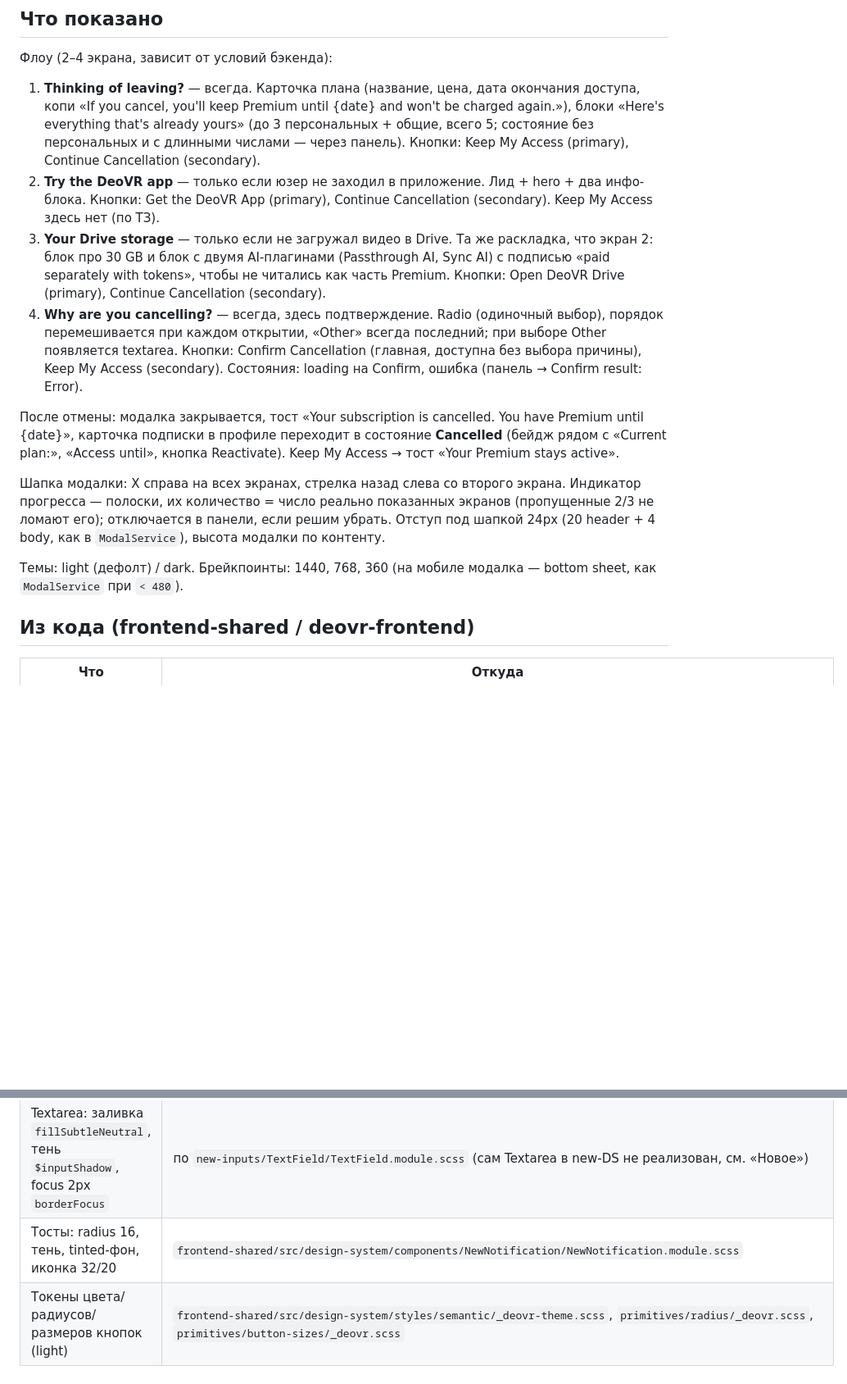
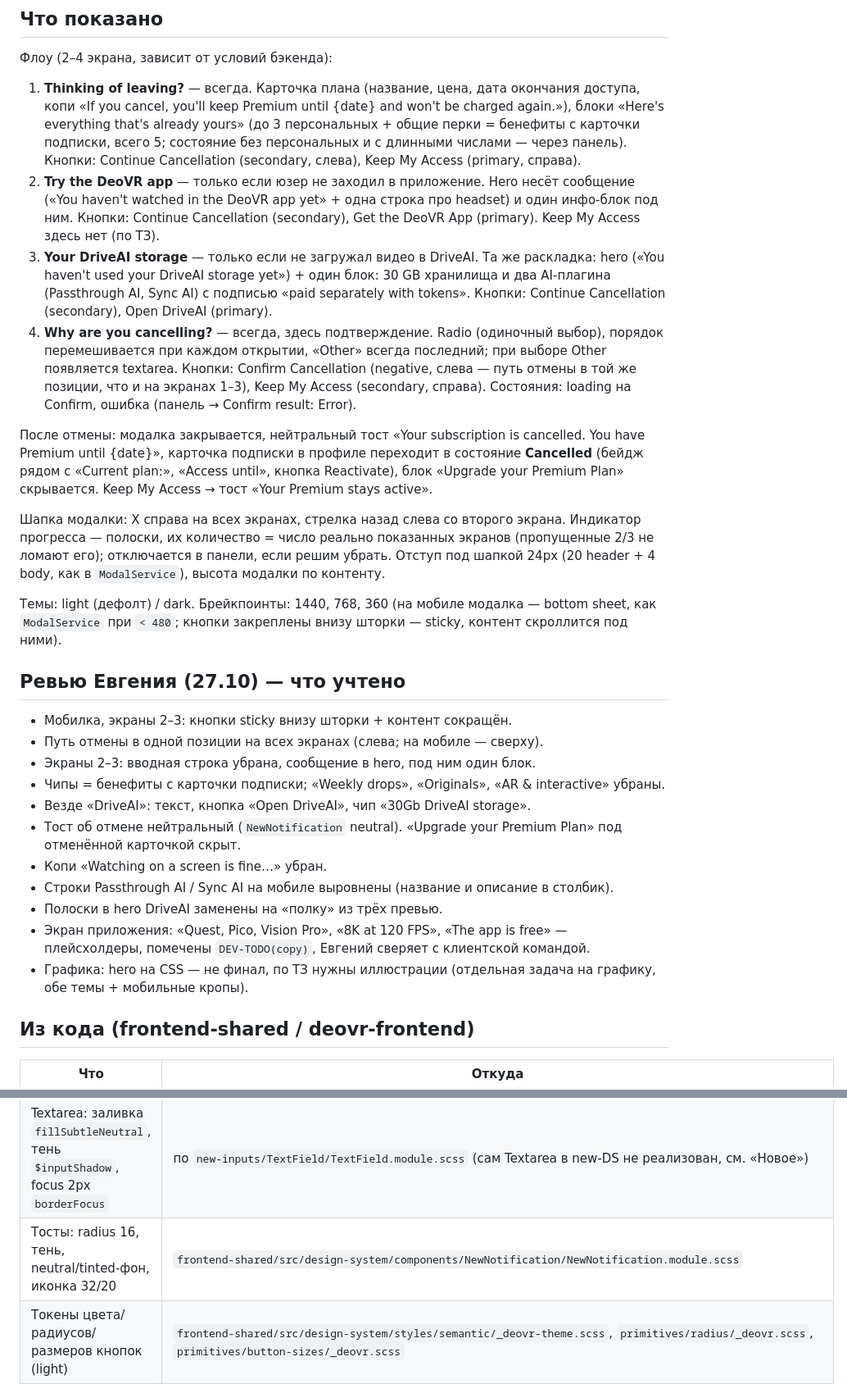
Before and after one commit to Nejumimi/des-1054-cancellation-flow, a Markdown page: README.md, 2 parts joined by grey strips. Shown at 82% size. Rendered like a GitHub page; blank space fills up the shorter version.

Commit message:
proto(DES-1054): README — review round 1
Co-Authored-By: Claude Fable 5.1 <noreply@anthropic.com>
Claude-Session: https://claude.ai/code/session_013aoFirbu4wwWcAGXy5Y1NL

```diff
--- a/README.md
+++ b/README.md
@@ -12,16 +12,30 @@
 
 Флоу (2–4 экрана, зависит от условий бэкенда):
 
-1. **Thinking of leaving?** — всегда. Карточка плана (название, цена, дата окончания доступа, копи «If you cancel, you'll keep Premium until {date} and won't be charged again.»), блоки «Here's everything that's already yours» (до 3 персональных + общие, всего 5; состояние без персональных и с длинными числами — через панель). Кнопки: Keep My Access (primary), Continue Cancellation (secondary).
-2. **Try the DeoVR app** — только если юзер не заходил в приложение. Лид + hero + два инфо-блока. Кнопки: Get the DeoVR App (primary), Continue Cancellation (secondary). Keep My Access здесь нет (по ТЗ).
-3. **Your Drive storage** — только если не загружал видео в Drive. Та же раскладка, что экран 2: блок про 30 GB и блок с двумя AI-плагинами (Passthrough AI, Sync AI) с подписью «paid separately with tokens», чтобы не читались как часть Premium. Кнопки: Open DeoVR Drive (primary), Continue Cancellation (secondary).
-4. **Why are you cancelling?** — всегда, здесь подтверждение. Radio (одиночный выбор), порядок перемешивается при каждом открытии, «Other» всегда последний; при выборе Other появляется textarea. Кнопки: Confirm Cancellation (главная, доступна без выбора причины), Keep My Access (secondary). Состояния: loading на Confirm, ошибка (панель → Confirm result: Error).
+1. **Thinking of leaving?** — всегда. Карточка плана (название, цена, дата окончания доступа, копи «If you cancel, you'll keep Premium until {date} and won't be charged again.»), блоки «Here's everything that's already yours» (до 3 персональных + общие перки = бенефиты с карточки подписки, всего 5; состояние без персональных и с длинными числами — через панель). Кнопки: Continue Cancellation (secondary, слева), Keep My Access (primary, справа).
+2. **Try the DeoVR app** — только если юзер не заходил в приложение. Hero несёт сообщение («You haven't watched in the DeoVR app yet» + одна строка про headset) и один инфо-блок под ним. Кнопки: Continue Cancellation (secondary), Get the DeoVR App (primary). Keep My Access здесь нет (по ТЗ).
+3. **Your DriveAI storage** — только если не загружал видео в DriveAI. Та же раскладка: hero («You haven't used your DriveAI storage yet») + один блок: 30 GB хранилища и два AI-плагина (Passthrough AI, Sync AI) с подписью «paid separately with tokens». Кнопки: Continue Cancellation (secondary), Open DriveAI (primary).
+4. **Why are you cancelling?** — всегда, здесь подтверждение. Radio (одиночный выбор), порядок перемешивается при каждом открытии, «Other» всегда последний; при выборе Other появляется textarea. Кнопки: Confirm Cancellation (negative, слева — путь отмены в той же позиции, что и на экранах 1–3), Keep My Access (secondary, справа). Состояния: loading на Confirm, ошибка (панель → Confirm result: Error).
 
-После отмены: модалка закрывается, тост «Your subscription is cancelled. You have Premium until {date}», карточка подписки в профиле переходит в состояние **Cancelled** (бейдж рядом с «Current plan:», «Access until», кнопка Reactivate). Keep My Access → тост «Your Premium stays active».
+После отмены: модалка закрывается, нейтральный тост «Your subscription is cancelled. You have Premium until {date}», карточка подписки в профиле переходит в состояние **Cancelled** (бейдж рядом с «Current plan:», «Access until», кнопка Reactivate), блок «Upgrade your Premium Plan» скрывается. Keep My Access → тост «Your Premium stays active».
 
 Шапка модалки: X справа на всех экранах, стрелка назад слева со второго экрана. Индикатор прогресса — полоски, их количество = число реально показанных экранов (пропущенные 2/3 не ломают его); отключается в панели, если решим убрать. Отступ под шапкой 24px (20 header + 4 body, как в `ModalService`), высота модалки по контенту.
 
-Темы: light (дефолт) / dark. Брейкпоинты: 1440, 768, 360 (на мобиле модалка — bottom sheet, как `ModalService` при `< 480`).
+Темы: light (дефолт) / dark. Брейкпоинты: 1440, 768, 360 (на мобиле модалка — bottom sheet, как `ModalService` при `< 480`; кнопки закреплены внизу шторки — sticky, контент скроллится под ними).
+
+## Ревью Евгения (27.10) — что учтено
+
+- Мобилка, экраны 2–3: кнопки sticky внизу шторки + контент сокращён.
+- Путь отмены в одной позиции на всех экранах (слева; на мобиле — сверху).
+- Экраны 2–3: вводная строка убрана, сообщение в hero, под ним один блок.
+- Чипы = бенефиты с карточки подписки; «Weekly drops», «Originals», «AR & interactive» убраны.
+- Везде «DriveAI»: текст, кнопка «Open DriveAI», чип «30Gb DriveAI storage».
+- Тост об отмене нейтральный (`NewNotification` neutral). «Upgrade your Premium Plan» под отменённой карточкой скрыт.
+- Копи «Watching on a screen is fine…» убран.
+- Строки Passthrough AI / Sync AI на мобиле выровнены (название и описание в столбик).
+- Полоски в hero DriveAI заменены на «полку» из трёх превью.
+- Экран приложения: «Quest, Pico, Vision Pro», «8K at 120 FPS», «The app is free» — плейсхолдеры, помечены `DEV-TODO(copy)`, Евгений сверяет с клиентской командой.
+- Графика: hero на CSS — не финал, по ТЗ нужны иллюстрации (отдельная задача на графику, обе темы + мобильные кропы).
 
 ## Из кода (frontend-shared / deovr-frontend)
 
@@ -33,7 +47,7 @@
 | Карточка подписки в профиле (`Benefits`), UserInfo, заголовок страницы | `deovr-frontend/src/pages/ProfilePage/**` |
 | Radio 20px, 1px `stroke-selectors`, checked 2px + точка 10px | `frontend-shared/src/design-system/components/Radio/Radio.scss` |
 | Textarea: заливка `fillSubtleNeutral`, тень `$inputShadow`, focus 2px `borderFocus` | по `new-inputs/TextField/TextField.module.scss` (сам Textarea в new-DS не реализован, см. «Новое») |
-| Тосты: radius 16, тень, tinted-фон, иконка 32/20 | `frontend-shared/src/design-system/components/NewNotification/NewNotification.module.scss` |
+| Тосты: radius 16, тень, neutral/tinted-фон, иконка 32/20 | `frontend-shared/src/design-system/components/NewNotification/NewNotification.module.scss` |
 | Токены цвета/радиусов/размеров кнопок (light) | `frontend-shared/src/design-system/styles/semantic/_deovr-theme.scss`, `primitives/radius/_deovr.scss`, `primitives/button-sizes/_deovr.scss` |
 | Шапка, сайдбар 216px, логотип | `deovr-frontend/src/layouts/HeaderLayout`, `src/assets/logo.svg` |
 | Иконки | спрайт `deovr-frontend/src/components/Icon/assets/icons.svg` (только существующие имена) |
```
Also changed, not shown: other parts of README.md (+2 -2 lines).
